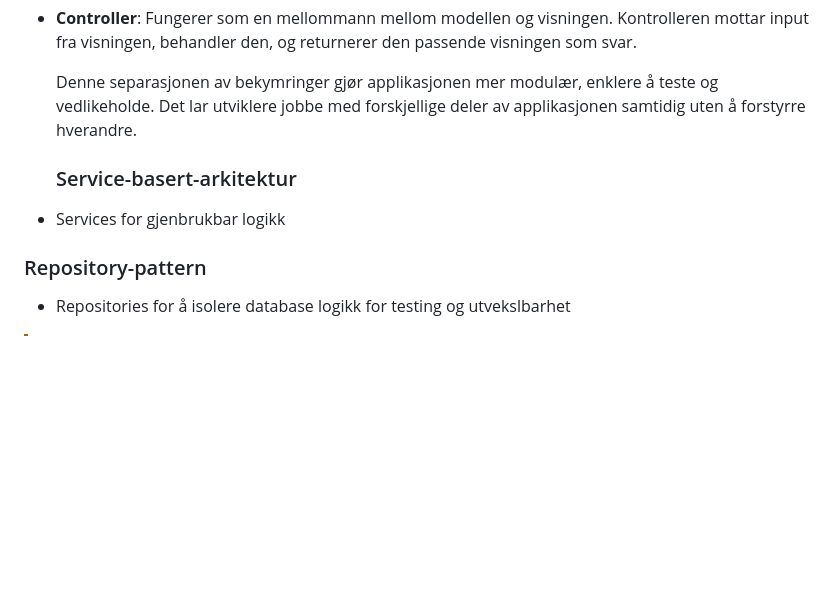
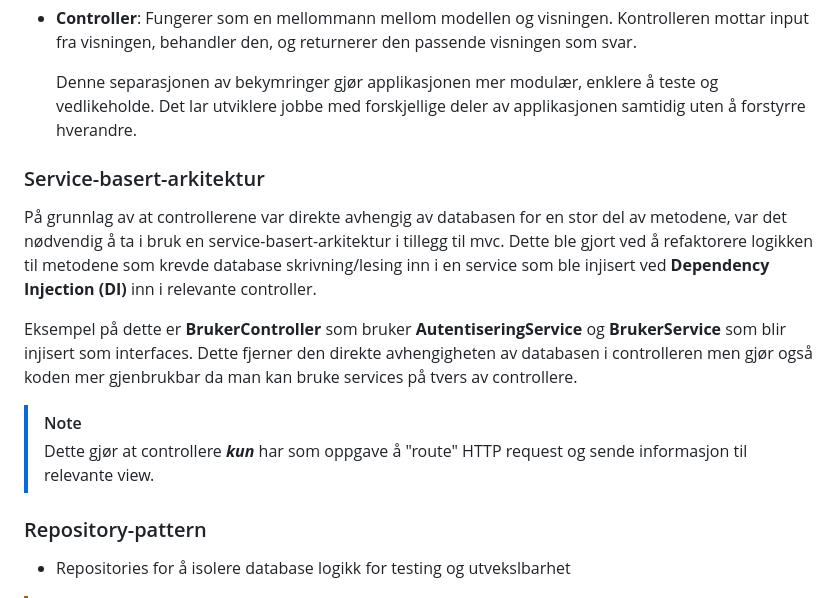
Before and after one commit to mgoberg/Kartverketprosjekt, a Markdown page: README.md, the part around the change. GitHub-like rendering; blank space fills up the shorter version.

```diff
--- a/README.md
+++ b/README.md
@@ -88,8 +88,14 @@ Nå har du en databasecontainer som kjører i Docker. Du kan starte applikasjone
 
   Denne separasjonen av bekymringer gjør applikasjonen mer modulær, enklere å teste og vedlikeholde. Det lar utviklere jobbe med forskjellige deler av applikasjonen samtidig uten å forstyrre hverandre.
 
-  ### Service-basert-arkitektur
-- Services for gjenbrukbar logikk
+### Service-basert-arkitektur
+På grunnlag av at controllerene var direkte avhengig av databasen for en stor del av metodene, var det nødvendig å ta i bruk en service-basert-arkitektur i tillegg til mvc. Dette ble gjort ved å refaktorere logikken til metodene som krevde database skrivning/lesing inn i en service som ble injisert ved **Dependency Injection (DI)** inn i relevante controller.
+
+Eksempel på dette er **BrukerController** som bruker **AutentiseringService** og **BrukerService** som blir injisert som interfaces. Dette fjerner den direkte avhengigheten av databasen i controlleren men gjør også koden mer gjenbrukbar da man kan bruke services på tvers av controllere.
+
+> [!NOTE]
+> Dette gjør at controllere _**kun**_ har som oppgave å "route" HTTP request og sende informasjon til relevante view.
+
 ### Repository-pattern
 - Repositories for å isolere database logikk for testing og utvekslbarhet
 
```
